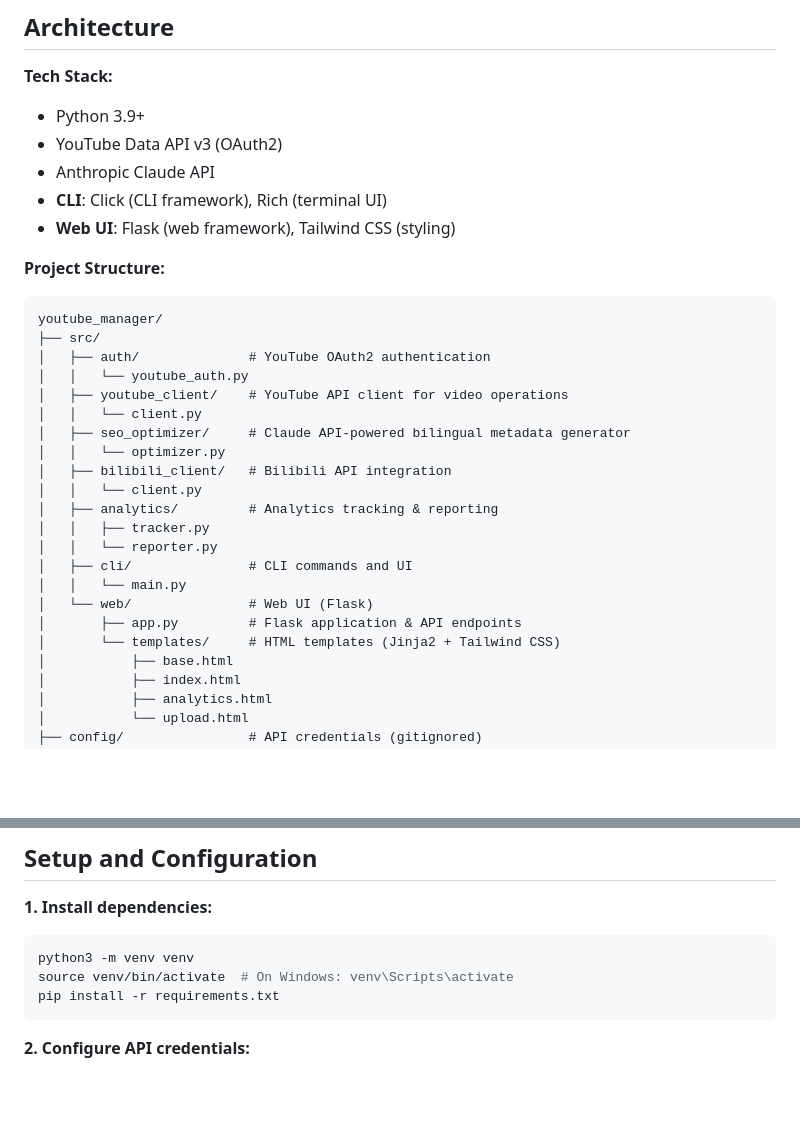
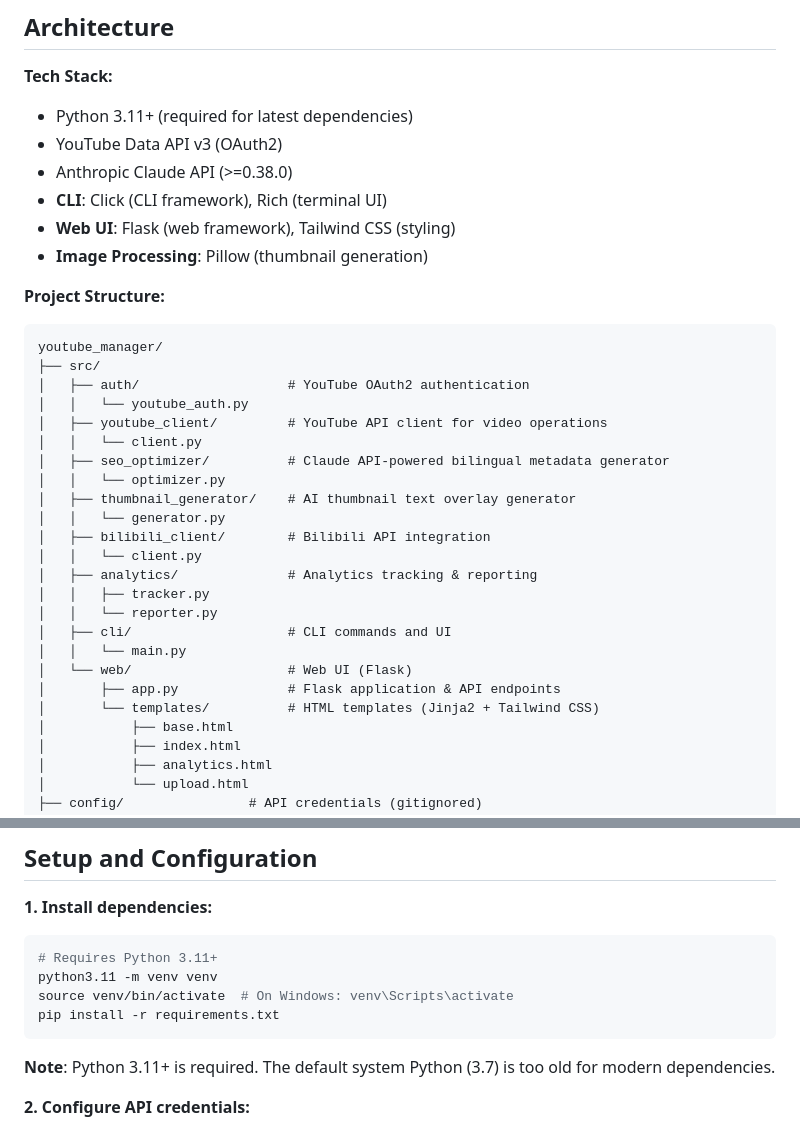
Before and after one commit to yizhouyu/youtube-manager, a Markdown page: CLAUDE.md, 2 parts joined by grey strips. Rendered like a GitHub page; blank space fills up the shorter version.

````diff
--- a/CLAUDE.md
+++ b/CLAUDE.md
@@ -13,32 +13,35 @@ YouTube Manager is a Python tool (CLI + Web UI) designed to optimize video metad
 ## Architecture
 
 **Tech Stack:**
-- Python 3.9+
+- Python 3.11+ (required for latest dependencies)
 - YouTube Data API v3 (OAuth2)
-- Anthropic Claude API
+- Anthropic Claude API (>=0.38.0)
 - **CLI**: Click (CLI framework), Rich (terminal UI)
 - **Web UI**: Flask (web framework), Tailwind CSS (styling)
+- **Image Processing**: Pillow (thumbnail generation)
 
 **Project Structure:**
 ```
 youtube_manager/
 ├── src/
-│   ├── auth/              # YouTube OAuth2 authentication
+│   ├── auth/                   # YouTube OAuth2 authentication
 │   │   └── youtube_auth.py
-│   ├── youtube_client/    # YouTube API client for video operations
+│   ├── youtube_client/         # YouTube API client for video operations
 │   │   └── client.py
-│   ├── seo_optimizer/     # Claude API-powered bilingual metadata generator
+│   ├── seo_optimizer/          # Claude API-powered bilingual metadata generator
 │   │   └── optimizer.py
-│   ├── bilibili_client/   # Bilibili API integration
+│   ├── thumbnail_generator/    # AI thumbnail text overlay generator
+│   │   └── generator.py
+│   ├── bilibili_client/        # Bilibili API integration
 │   │   └── client.py
-│   ├── analytics/         # Analytics tracking & reporting
+│   ├── analytics/              # Analytics tracking & reporting
 │   │   ├── tracker.py
 │   │   └── reporter.py
-│   ├── cli/               # CLI commands and UI
+│   ├── cli/                    # CLI commands and UI
 │   │   └── main.py
-│   └── web/               # Web UI (Flask)
-│       ├── app.py         # Flask application & API endpoints
-│       └── templates/     # HTML templates (Jinja2 + Tailwind CSS)
+│   └── web/                    # Web UI (Flask)
+│       ├── app.py              # Flask application & API endpoints
+│       └── templates/          # HTML templates (Jinja2 + Tailwind CSS)
 │           ├── base.html
 │           ├── index.html
 │           ├── analytics.html
@@ -57,10 +60,13 @@ youtube_manager/
 
 **1. Install dependencies:**
 ```bash
-python3 -m venv venv
+# Requires Python 3.11+
+python3.11 -m venv venv
 source venv/bin/activate  # On Windows: venv\Scripts\activate
 pip install -r requirements.txt
 ```
+
+**Note**: Python 3.11+ is required. The default system Python (3.7) is too old for modern dependencies.
 
 **2. Configure API credentials:**
 - Copy `.env.example` to `.env`
````
Also changed, not shown: other parts of CLAUDE.md (+21 -8 lines).
